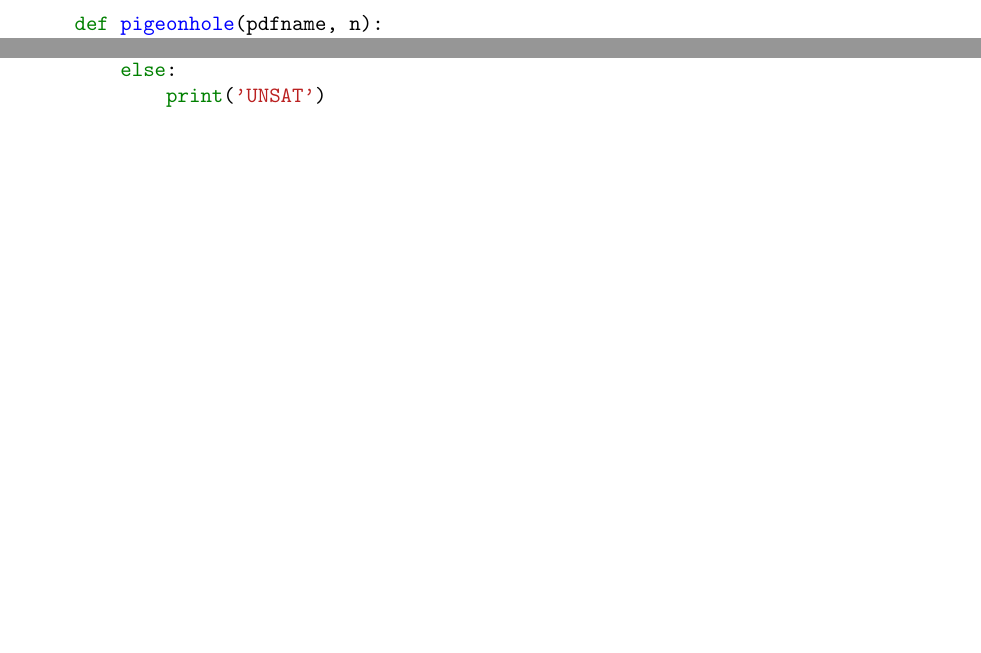
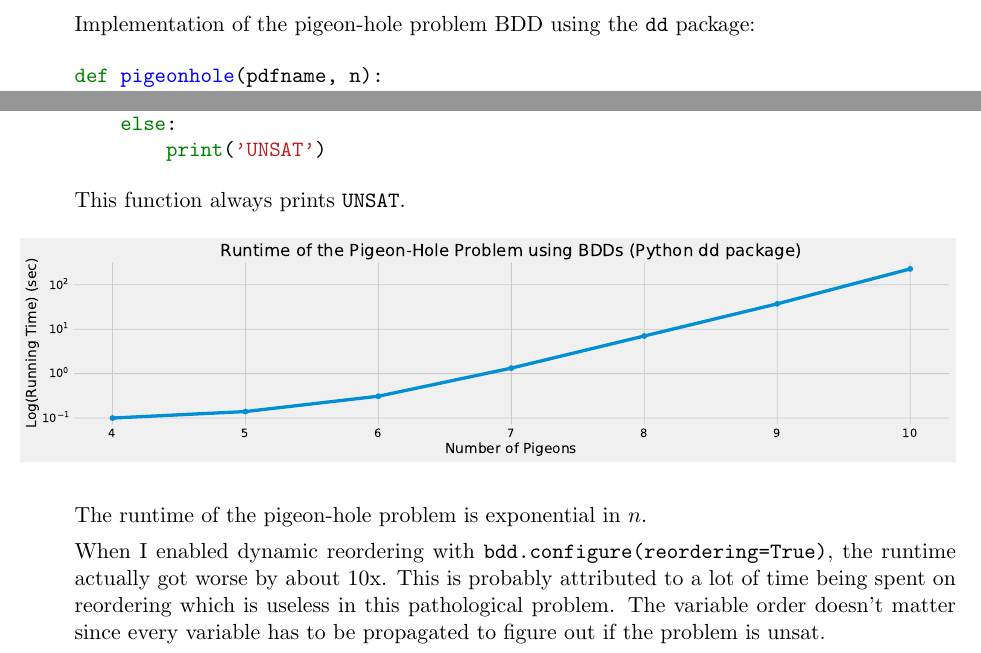
Before and after one commit to vighneshiyer/ee219c-formal, a LaTeX problem sheet (hw/hw1/hw1.tex): two parts of page 3 of 3, joined at a grey line, cut at the place of the change, the shorter picture padded with empty space. Compiled offline with pdfLaTeX.

Commit message:
done with pigeon hole problem

```diff
--- a/hw/hw1/hw1.tex
+++ b/hw/hw1/hw1.tex
@@ -82,6 +82,8 @@ everyPigeonInOneHole.union(noTwoPigeonsPerHole)
 
     \item {\color{blue} Construct the BDD for the pigeon-hole problem and verify it simplifies to false. What happens when you increase $n$? Does the variable order matter? Use the Python \texttt{dd} package.}
 
+      Implementation of the pigeon-hole problem BDD using the \texttt{dd} package:
+
       \begin{minted}[breaklines,tabsize=2]{python}
 def pigeonhole(pdfname, n):
     print ('  [Pigeonhole Problem for n=%d]' % n)
@@ -104,5 +106,16 @@ def pigeonhole(pdfname, n):
     else:
         print('UNSAT')
       \end{minted}
+
+      This function always prints \texttt{UNSAT}.
+
+      \begin{figure}[H]
+        \centering
+        \includegraphics[width=\textwidth]{figs/pigeon_hole_bdd_runtime_log.pdf}
+      \end{figure}
+
+      The runtime of the pigeon-hole problem is exponential in $n$.
+
+      When I enabled dynamic reordering with \texttt{bdd.configure(reordering=True)}, the runtime actually got worse by about 10x. This is probably attributed to a lot of time being spent on reordering which is useless in this pathological problem. The variable order doesn't matter since every variable has to be propagated to figure out if the problem is unsat.
 \end{enumerate}
 \end{document}
```
Also changed, not shown: hw/hw1/figs/pigeon_hole_bdd_runtime_log.pdf (added), hw/hw1/hw1.pdf, 1 other file.
